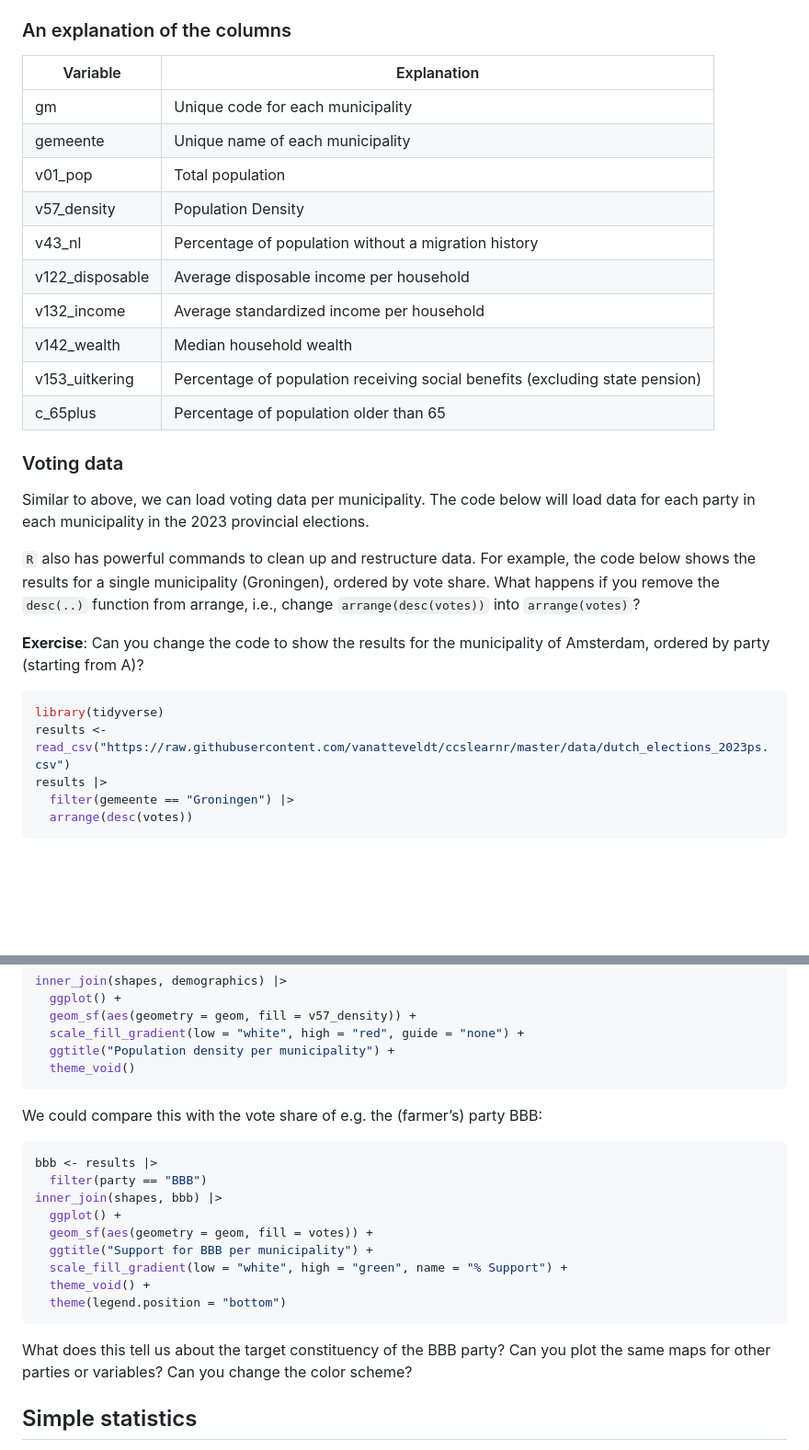
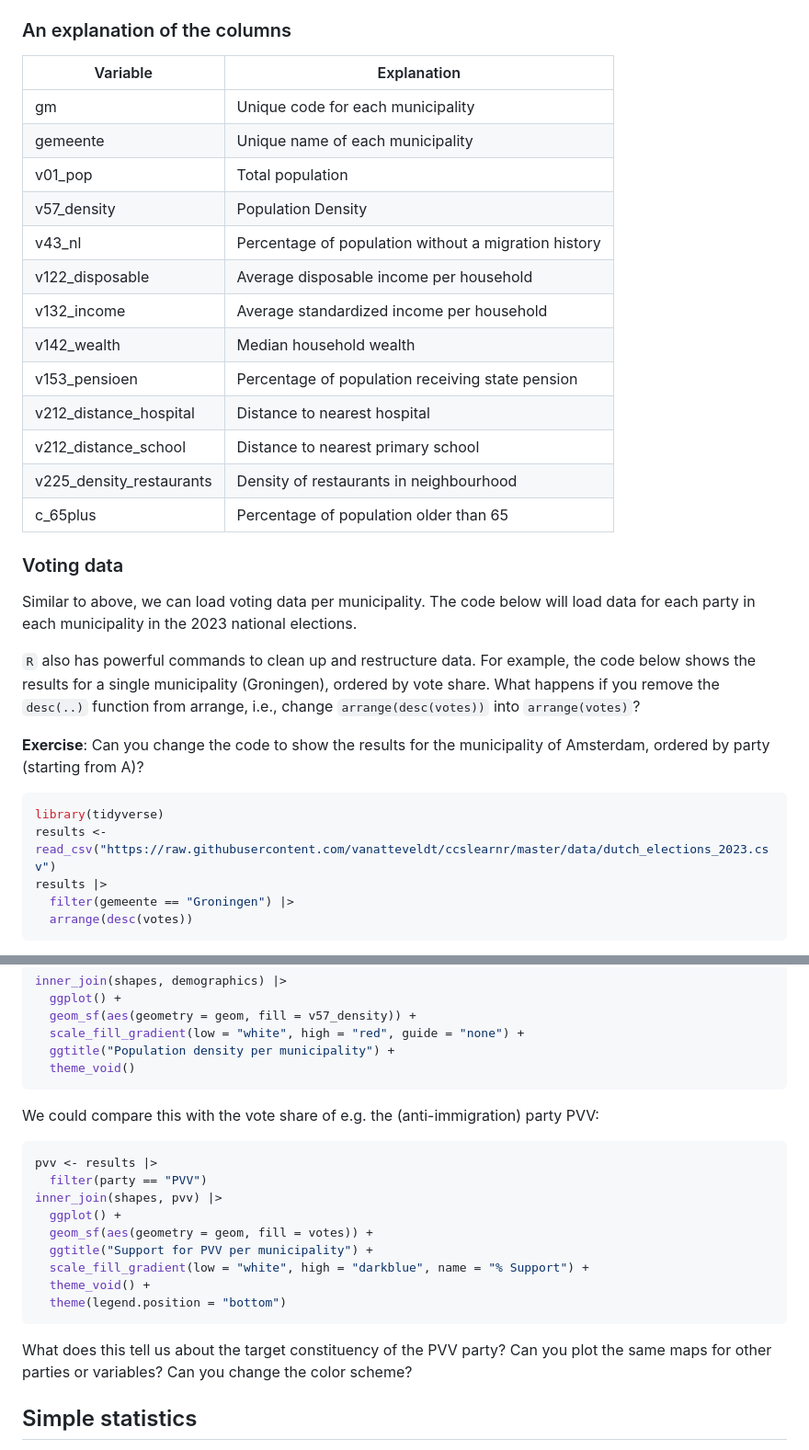
Before and after one commit to vanatteveldt/ccslearnr, a Markdown page: handouts/fun-with-cbs.md, 2 parts joined by grey strips. Shown at 92% size. Rendered like a GitHub page; blank space fills up the shorter version.

Commit message:
Update fun handout

````diff
--- a/handouts/fun-with-cbs.md
+++ b/handouts/fun-with-cbs.md
@@ -77,24 +77,27 @@ the `↻ Start Over` button and the original code will run.
 
 ### An explanation of the columns
 
-| Variable        | Explanation                                                                  |
-|-----------------|------------------------------------------------------------------------------|
-| gm              | Unique code for each municipality                                            |
-| gemeente        | Unique name of each municipality                                             |
-| v01_pop         | Total population                                                             |
-| v57_density     | Population Density                                                           |
-| v43_nl          | Percentage of population without a migration history                         |
-| v122_disposable | Average disposable income per household                                      |
-| v132_income     | Average standardized income per household                                    |
-| v142_wealth     | Median household wealth                                                      |
-| v153_uitkering  | Percentage of population receiving social benefits (excluding state pension) |
-| c_65plus        | Percentage of population older than 65                                       |
+| Variable                 | Explanation                                          |
+|--------------------------|------------------------------------------------------|
+| gm                       | Unique code for each municipality                    |
+| gemeente                 | Unique name of each municipality                     |
+| v01_pop                  | Total population                                     |
+| v57_density              | Population Density                                   |
+| v43_nl                   | Percentage of population without a migration history |
+| v122_disposable          | Average disposable income per household              |
+| v132_income              | Average standardized income per household            |
+| v142_wealth              | Median household wealth                              |
+| v153_pensioen            | Percentage of population receiving state pension     |
+| v212_distance_hospital   | Distance to nearest hospital                         |
+| v212_distance_school     | Distance to nearest primary school                   |
+| v225_density_restaurants | Density of restaurants in neighbourhood              |
+| c_65plus                 | Percentage of population older than 65               |
 
 ### Voting data
 
 Similar to above, we can load voting data per municipality. The code
 below will load data for each party in each municipality in the 2023
-provincial elections.
+national elections.
 
 `R` also has powerful commands to clean up and restructure data. For
 example, the code below shows the results for a single municipality
@@ -107,7 +110,7 @@ municipality of Amsterdam, ordered by party (starting from A)?
 
 ``` r
 library(tidyverse)
-results <- read_csv("https://raw.githubusercontent.com/vanatteveldt/ccslearnr/master/data/dutch_elections_2023ps.csv")
+results <- read_csv("https://raw.githubusercontent.com/vanatteveldt/ccslearnr/master/data/dutch_elections_2023.csv")
 results |>
   filter(gemeente == "Groningen") |>
   arrange(desc(votes))
@@ -330,22 +337,22 @@ inner_join(shapes, demographics) |>
   theme_void()
 ```
 
-We could compare this with the vote share of e.g. the (farmer’s) party
-BBB:
+We could compare this with the vote share of e.g. the (anti-immigration)
+party PVV:
 
 ``` r
-bbb <- results |>
-  filter(party == "BBB")
-inner_join(shapes, bbb) |>
+pvv <- results |>
+  filter(party == "PVV")
+inner_join(shapes, pvv) |>
   ggplot() +
   geom_sf(aes(geometry = geom, fill = votes)) +
-  ggtitle("Support for BBB per municipality") +
-  scale_fill_gradient(low = "white", high = "green", name = "% Support") +
+  ggtitle("Support for PVV per municipality") +
+  scale_fill_gradient(low = "white", high = "darkblue", name = "% Support") +
   theme_void() +
   theme(legend.position = "bottom")
 ```
 
-What does this tell us about the target constituency of the BBB party?
+What does this tell us about the target constituency of the PVV party?
 Can you plot the same maps for other parties or variables? Can you
 change the color scheme?
 
````
Also changed, not shown: other parts of handouts/fun-with-cbs.md (+13 -8 lines).
